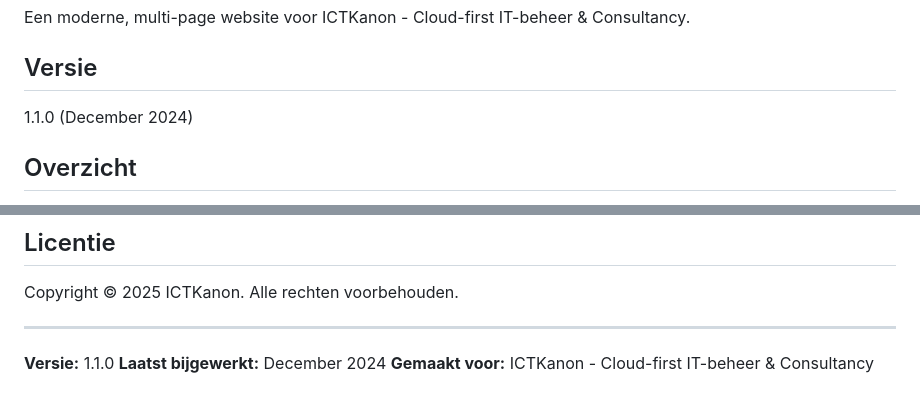
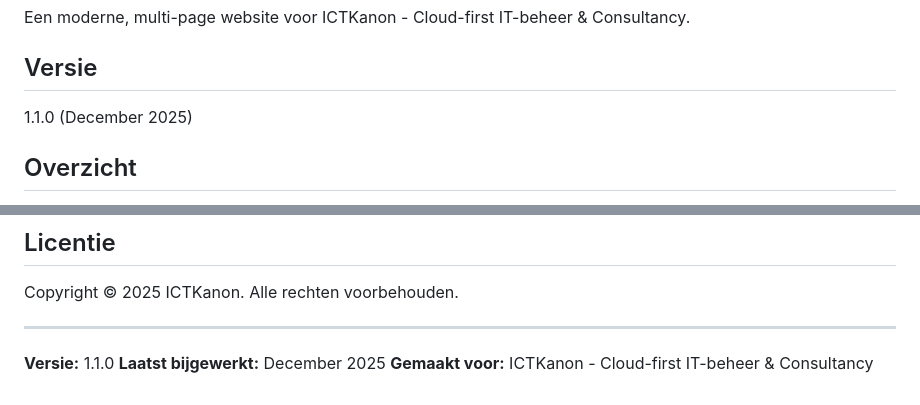
Before and after one commit to sjkanon/ICTKanon, a Markdown page: README.md, 2 parts joined by grey strips. Rendered like a GitHub page.

Commit message:
Dec 16, 2025, 10:37 PM

```diff
--- a/README.md
+++ b/README.md
@@ -4,7 +4,7 @@ Een moderne, multi-page website voor ICTKanon - Cloud-first IT-beheer & Consulta
 
 ## Versie
 
-1.1.0 (December 2024)
+1.1.0 (December 2025)
 
 ## Overzicht
 
@@ -198,5 +198,5 @@ Copyright © 2025 ICTKanon. Alle rechten voorbehouden.
 ---
 
 **Versie:** 1.1.0
-**Laatst bijgewerkt:** December 2024
+**Laatst bijgewerkt:** December 2025
 **Gemaakt voor:** ICTKanon - Cloud-first IT-beheer & Consultancy
```
